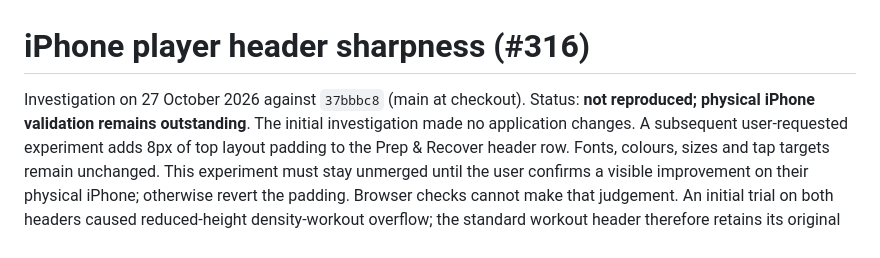
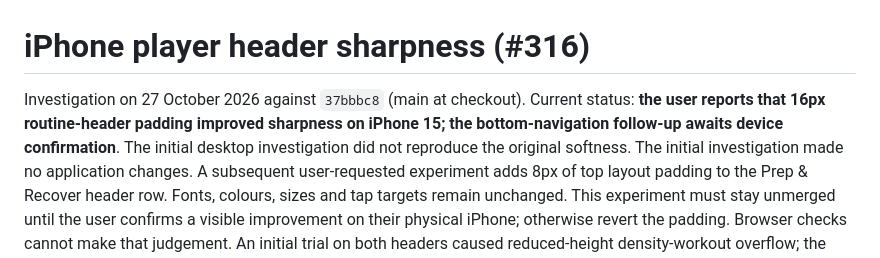
Before and after one commit to nimbrethil81/garage-fit, a Markdown page: docs/PLAYER_HEADER_INVESTIGATION.md, the part around the change. Drawn GitHub-style.

Commit message:
Record iPhone confirmation of header sharpness improvement

```diff
--- a/docs/PLAYER_HEADER_INVESTIGATION.md
+++ b/docs/PLAYER_HEADER_INVESTIGATION.md
@@ -1,7 +1,9 @@
 # iPhone player header sharpness (#316)
 
 Investigation on 27 October 2026 against `37bbbc8` (main at checkout).
-Status: **not reproduced; physical iPhone validation remains outstanding**.
+Current status: **the user reports that 16px routine-header padding improved
+sharpness on iPhone 15; the bottom-navigation follow-up awaits device confirmation**.
+The initial desktop investigation did not reproduce the original softness.
 The initial investigation made no application changes. A subsequent user-requested
 experiment adds 8px of top layout padding to the Prep & Recover header row. Fonts, colours,
 sizes and tap targets remain unchanged. This experiment must stay unmerged until
```
